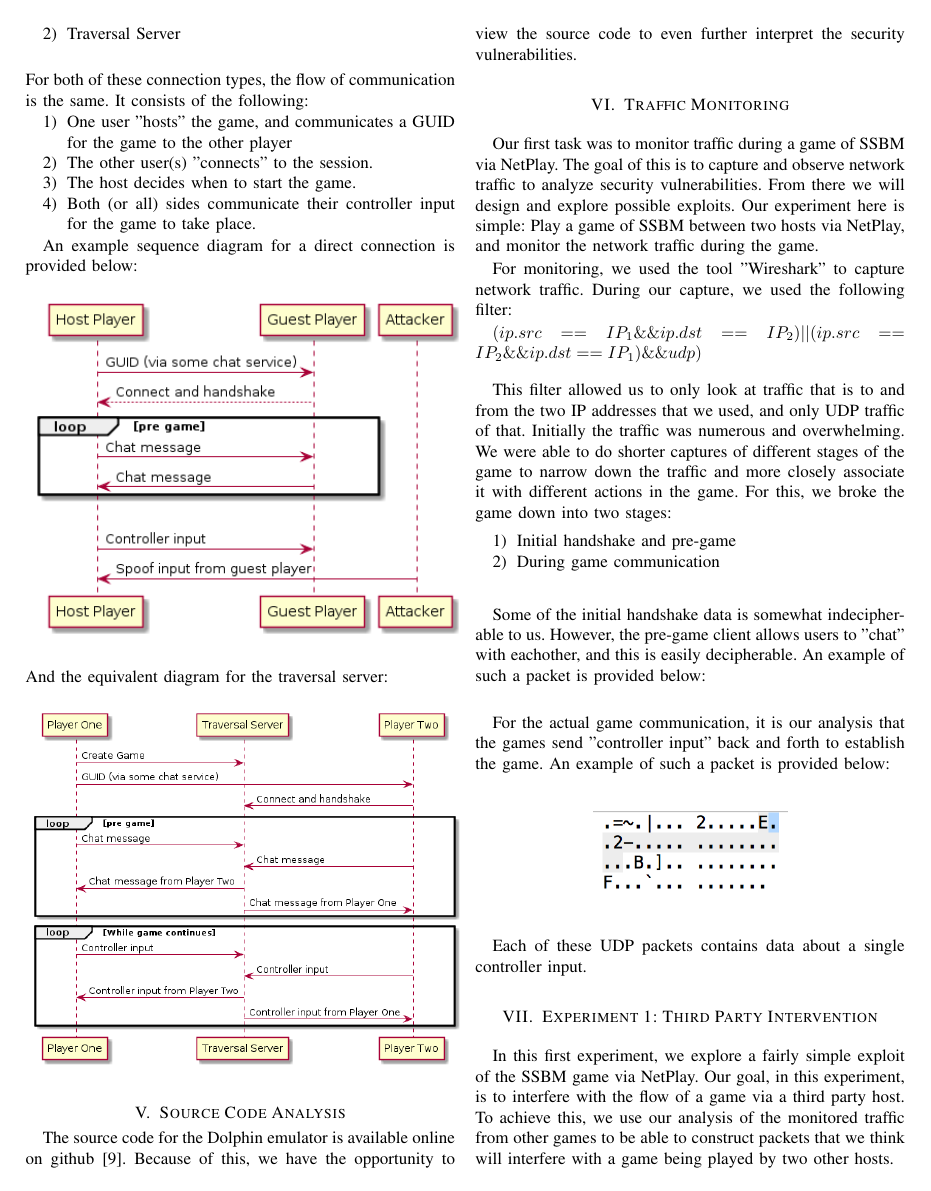
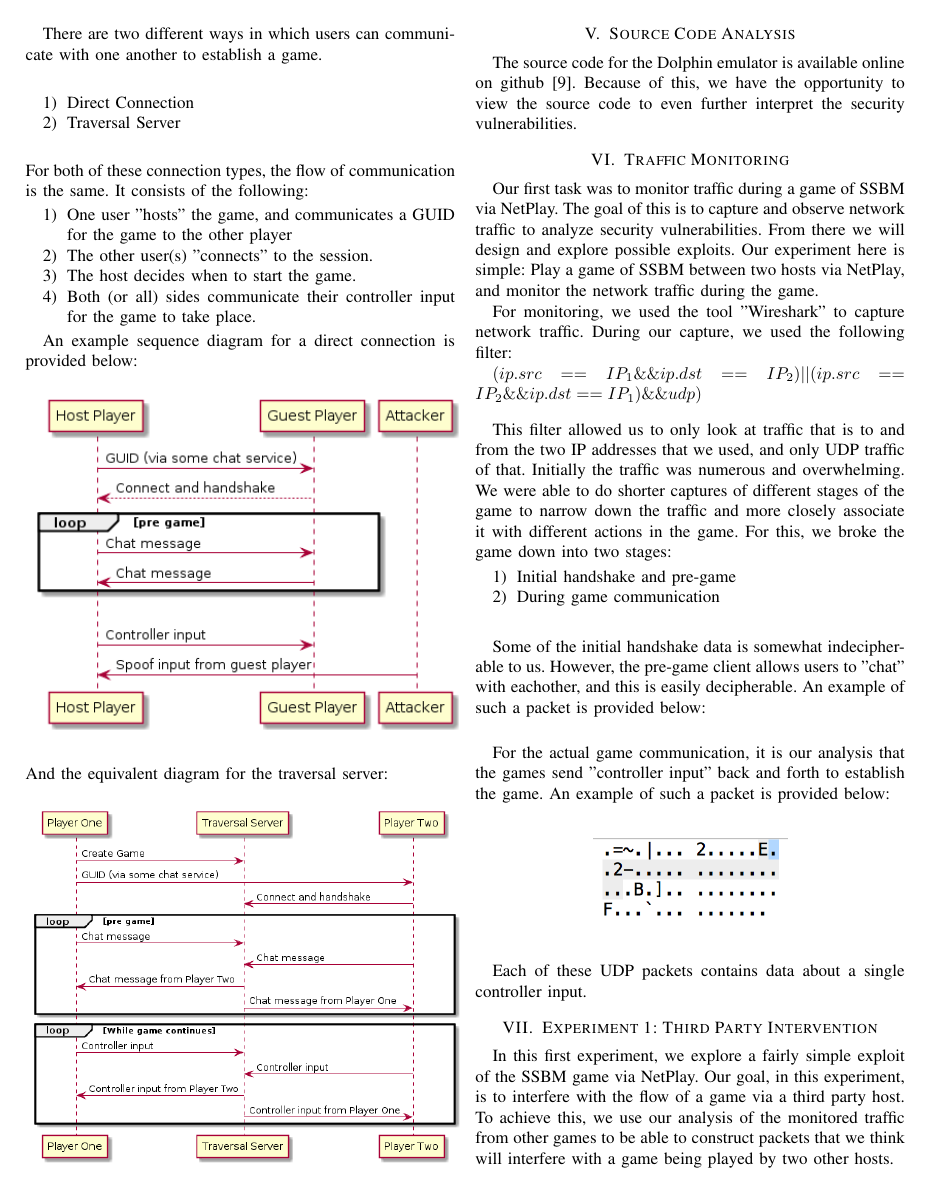
Before and after one commit to ATaghavi/Personal, a LaTeX paper (School/netsec/project/tex/progress_report/bare_conf.tex): page 2 of 3. Compiled offline with pdfLaTeX; a missing font is replaced by an installed copy or a similar font; a LaTeX package or settings file that is missing is left out.

Commit message:
fixed page break on first page

```diff
--- a/School/netsec/project/tex/progress_report/bare_conf.tex
+++ b/School/netsec/project/tex/progress_report/bare_conf.tex
@@ -415,7 +415,7 @@ By using a time series based user modeling approach in \cite{oh12} compromised a
 \section{NetPlay Overview}
 NetPlay is an online gaming platform that is provided by the Dolphin emulator. It provides a way for players using the emulator to play games against each other via the internet. These games do not necessarily need to have had online play originally implemented.
 
-
+\pagebreak
 There are two different ways in which users can communicate with one another to establish a game.
 \vspace{0.5cm}
 \begin{enumerate}
```
Also changed, not shown: School/netsec/project/tex/progress_report/bare_conf.pdf, School/netsec/project/tex/progress_report/bare_conf.tex (7 more changed lines), 3 other files.
